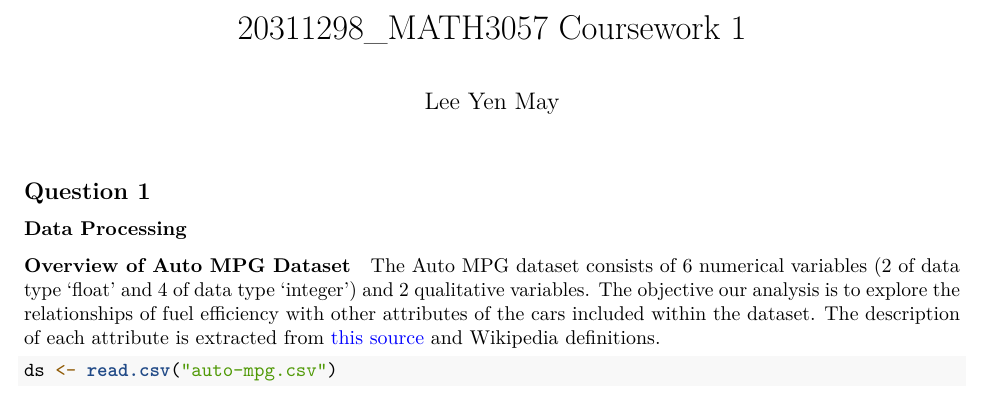
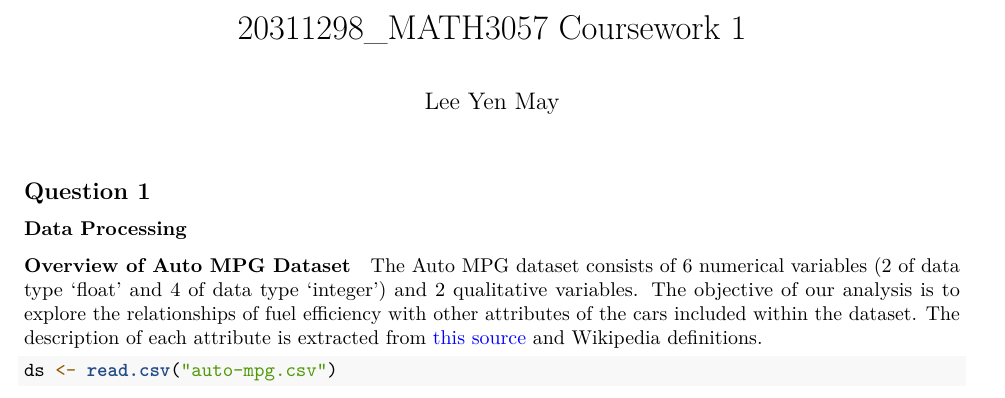
Before and after one commit to yenmay-lee00/yenmay_portfolio, an R Markdown document (Vehicle Fuel Efficiency.Rmd): part of page 1 of 7, cut so that both start at the same text. Rendered offline with R 4.5, knitr and Pandoc, then LaTeX, with nearby package versions; some code elsewhere in the file could not run offline.

Commit message:
Update Vehicle Fuel Efficiency.Rmd

````diff
--- a/Vehicle Fuel Efficiency.Rmd
+++ b/Vehicle Fuel Efficiency.Rmd
@@ -22,7 +22,7 @@ suppressPackageStartupMessages(library(factoextra))
 
 ##### Overview of Auto MPG Dataset
 
-The Auto MPG dataset consists of 6 numerical variables (2 of data type 'float' and 4 of data type 'integer') and 2 qualitative variables. The objective our analysis is to explore the relationships of fuel efficiency with other attributes of the cars included within the dataset. The description of each attribute is extracted from \href{https://rstudio-pubs-static.s3.amazonaws.com/668943_ebf3956c10654e178fd843baf6589c13.html}{\textcolor{blue}{this source}} and Wikipedia definitions.
+The Auto MPG dataset consists of 6 numerical variables (2 of data type 'float' and 4 of data type 'integer') and 2 qualitative variables. The objective of our analysis is to explore the relationships of fuel efficiency with other attributes of the cars included within the dataset. The description of each attribute is extracted from \href{https://rstudio-pubs-static.s3.amazonaws.com/668943_ebf3956c10654e178fd843baf6589c13.html}{\textcolor{blue}{this source}} and Wikipedia definitions.
 
 ```{r data}
 ds <- read.csv("auto-mpg.csv")
````
